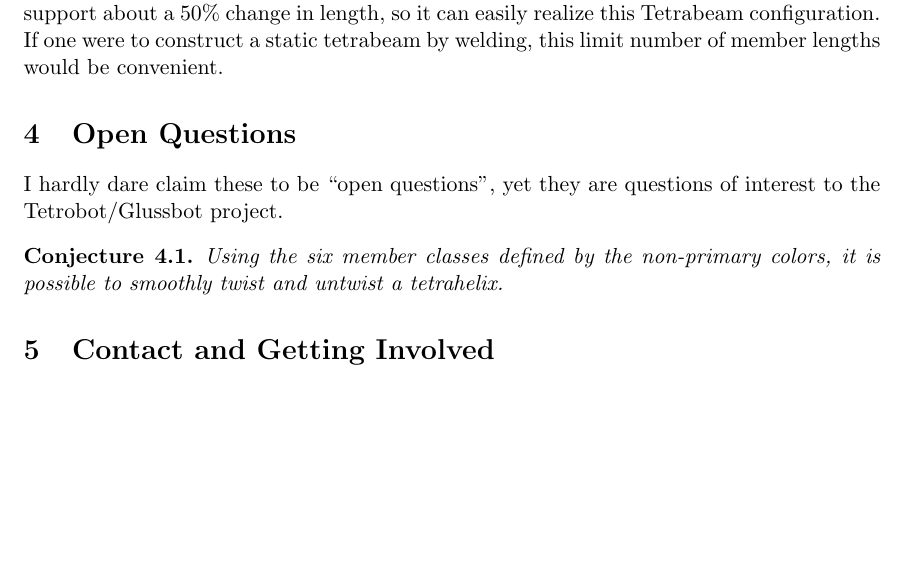
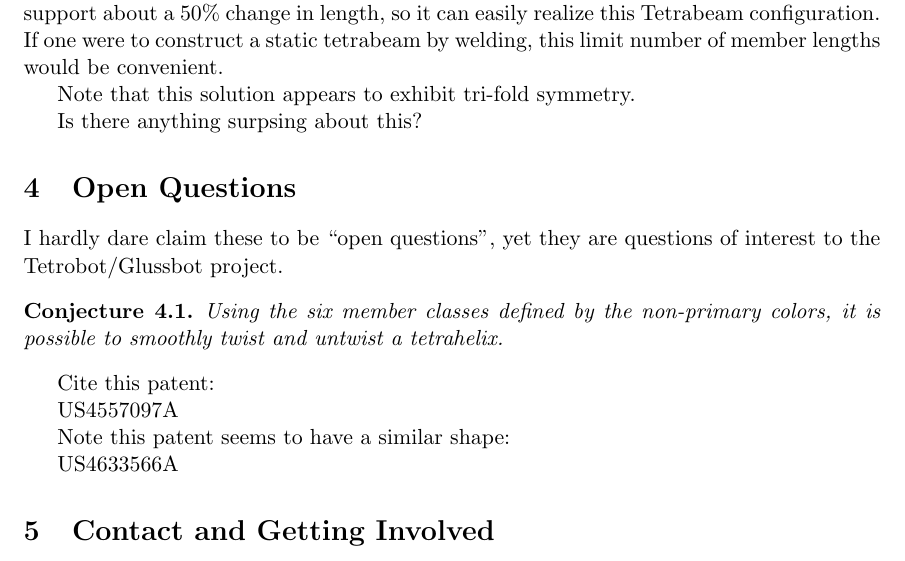
Before and after one commit to PubInv/tetrobot, a LaTeX paper (doc/TetrahelixUntwist.tex): part of page 5 of 5, cut so that both start at the same text, the shorter picture padded with empty space. Compiled offline with pdfLaTeX.

Commit message:
adding some patents to properly cite

```diff
--- a/doc/TetrahelixUntwist.tex
+++ b/doc/TetrahelixUntwist.tex
@@ -174,6 +174,11 @@ As it happens, the current Tetrobot implementation can support about a 50\%
 change in length, so it can easily realize this Tetrabeam configuration. If one were
 to construct a static tetrabeam by welding, this limit number of member lengths would be convenient.
 
+Note that this solution appears to exhibit tri-fold symmetry.
+
+Is there anything surpsing about this?
+
+
 
 \section{Open Questions}
 
@@ -186,6 +191,13 @@ I hardly dare claim these to be ``open questions'', yet they are questions of in
   \end{conjecture}
 
 
+Cite this patent:
+
+US4557097A
+
+Note this patent seems to have a similar shape:
+
+US4633566A
 
 \section{Contact and Getting Involved}
 
```
